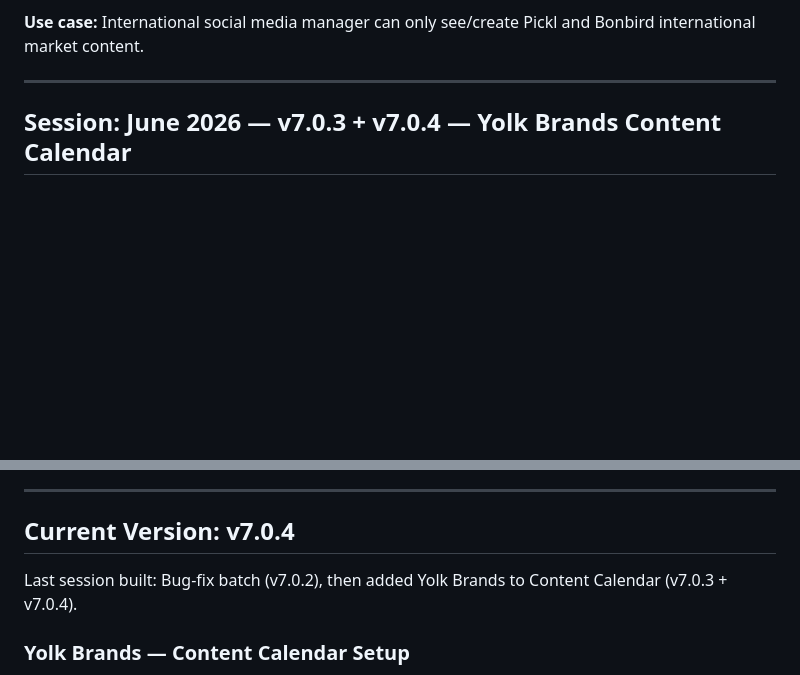
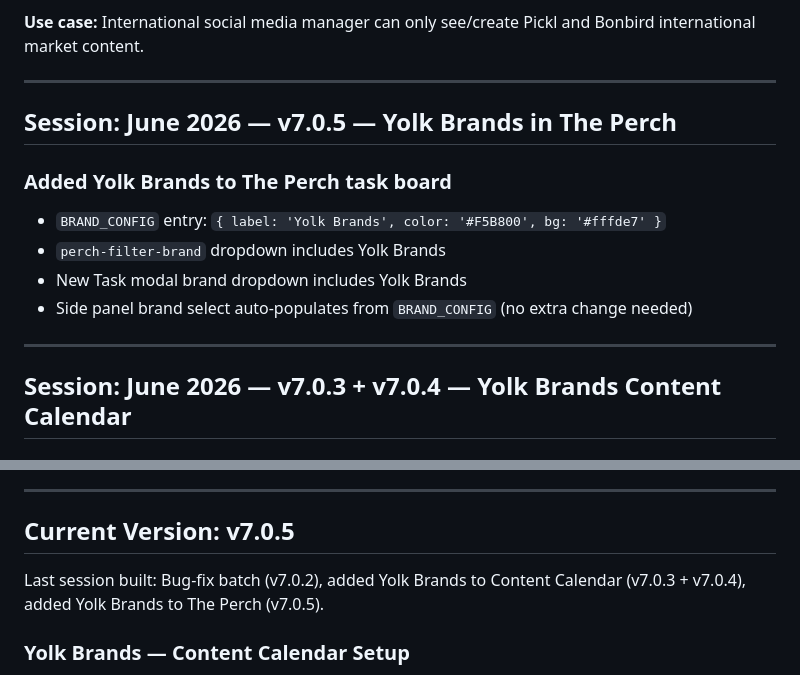
Before and after one commit to shazin-glitch/pickl-bonbird-seo, a Markdown page: SETUP.md, 2 parts joined by grey strips. Drawn GitHub-style; blank space fills up the shorter version.

Commit message:
docs: update SETUP.md for v7.0.5 (Yolk Brands in Perch)
Co-Authored-By: Claude Sonnet 4.6 <noreply@anthropic.com>

```diff
--- a/SETUP.md
+++ b/SETUP.md
@@ -2608,6 +2608,16 @@ Empty state now shows:
 
 ---
 
+## Session: June 2026 — v7.0.5 — Yolk Brands in The Perch
+
+### Added Yolk Brands to The Perch task board
+- `BRAND_CONFIG` entry: `{ label: 'Yolk Brands', color: '#F5B800', bg: '#fffde7' }`
+- `perch-filter-brand` dropdown includes Yolk Brands
+- New Task modal brand dropdown includes Yolk Brands
+- Side panel brand select auto-populates from `BRAND_CONFIG` (no extra change needed)
+
+---
+
 ## Session: June 2026 — v7.0.3 + v7.0.4 — Yolk Brands Content Calendar
 
 ### Added Yolk Brands as a brand (calendar only)
@@ -2737,9 +2747,9 @@ Update "Current URL" from `yolkseo.netlify.app` to `thenest.yolkbrands.com`
 
 ---
 
-## Current Version: v7.0.4
-
-Last session built: Bug-fix batch (v7.0.2), then added Yolk Brands to Content Calendar (v7.0.3 + v7.0.4).
+## Current Version: v7.0.5
+
+Last session built: Bug-fix batch (v7.0.2), added Yolk Brands to Content Calendar (v7.0.3 + v7.0.4), added Yolk Brands to The Perch (v7.0.5).
 
 ### Yolk Brands — Content Calendar Setup
 - Brand key: `yolk` | Colour: `#F5B800`
```
